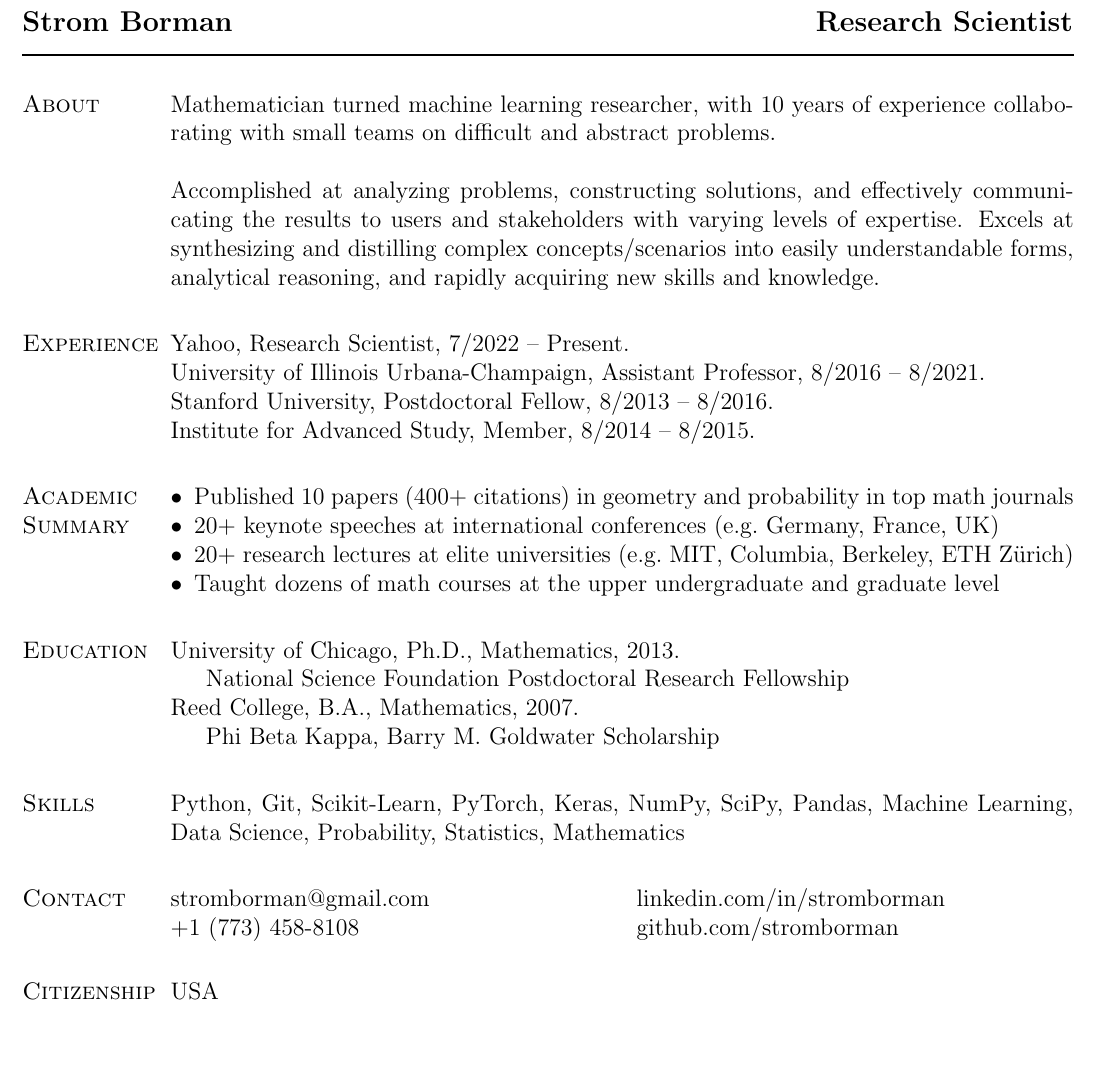
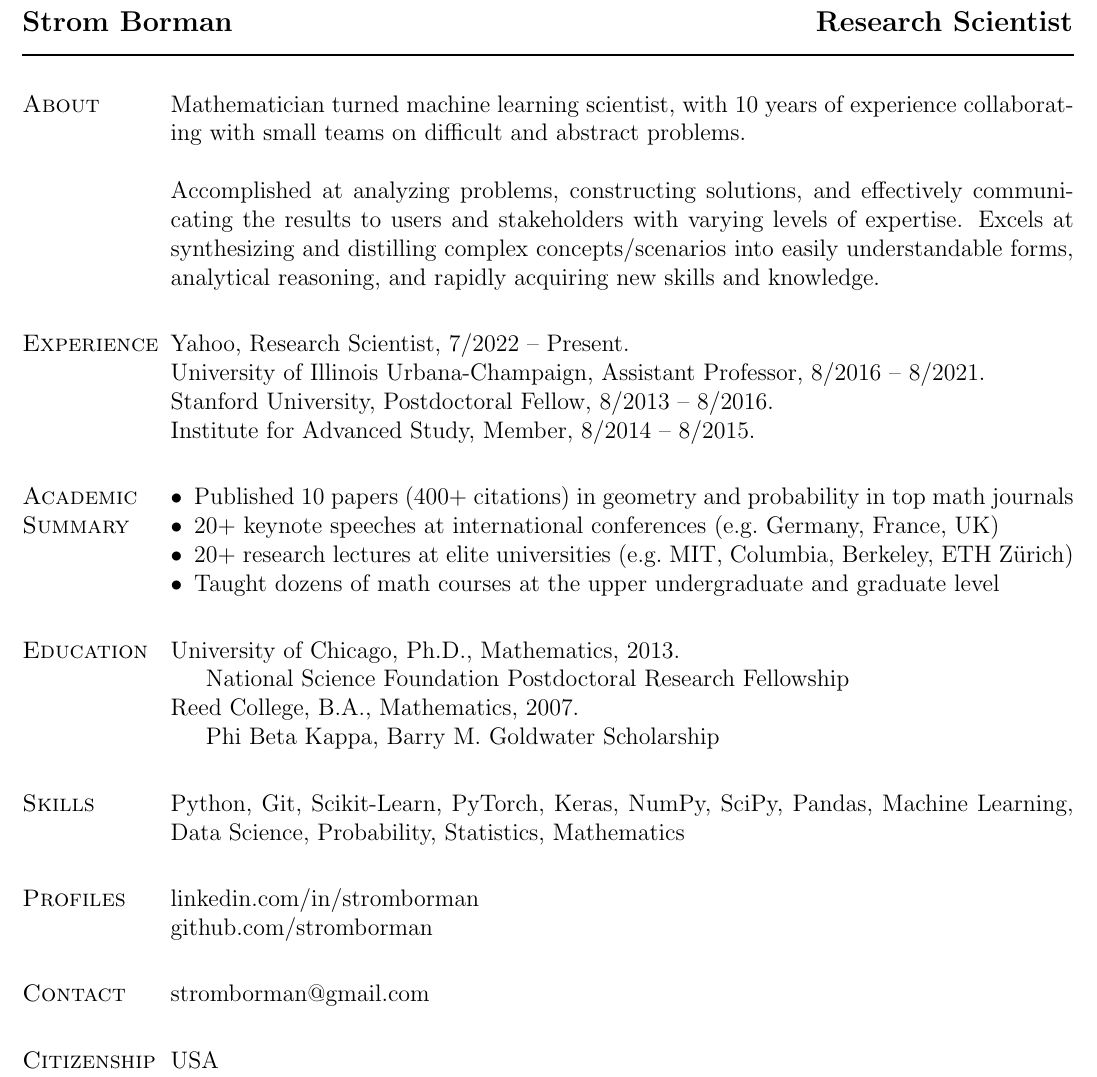
Before and after one commit to stromborman/resume, a LaTeX CV (BormanResume.tex): part of the page, cut so that both start at the same text, the shorter picture padded with empty space. Compiled offline with pdfLaTeX.

Commit message:
small tweak to contact/profiles

```diff
--- a/BormanResume.tex
+++ b/BormanResume.tex
@@ -179,7 +179,7 @@
 \makeheading{Strom Borman \hspace{3.9in} Research Scientist}
 
 \section{About}
-Mathematician turned machine learning researcher, with 10 years of experience collaborating with small teams on difficult and abstract problems. \\
+Mathematician turned machine learning scientist, with 10 years of experience collaborating with small teams on difficult and abstract problems. \\
 
 Accomplished at analyzing problems, constructing solutions, and effectively communicating the results to users and stakeholders with varying levels of expertise.  Excels at synthesizing and distilling complex concepts/scenarios into easily understandable forms, analytical reasoning, and rapidly acquiring new skills and knowledge.
 
@@ -212,12 +212,12 @@ Reed College, B.A., Mathematics, 2007.
 \section{Skills}
 Python, Git, Scikit-Learn, PyTorch, Keras, NumPy, SciPy, Pandas, Machine Learning, Data Science, Probability, Statistics, Mathematics
 
+\section{Profiles}
+\href{https://www.linkedin.com/in/stromborman}{linkedin.com/in/stromborman}\\
+\href{https://github.com/stromborman}{github.com/stromborman}
+
 \section{Contact}
-\newlength{\rcollength}\setlength{\rcollength}{3.2in}%
-\begin{tabular}[t]{@{}p{\textwidth-\rcollength}p{\rcollength}}
-stromborman@gmail.com & \href{https://www.linkedin.com/in/stromborman}{linkedin.com/in/stromborman}\\
-+1 (773) 458-8108 & \href{https://github.com/stromborman}{github.com/stromborman}
-\end{tabular}
+stromborman@gmail.com
 
 \section{Citizenship}
 USA
```
Also changed, not shown: BormanResume.pdf.
